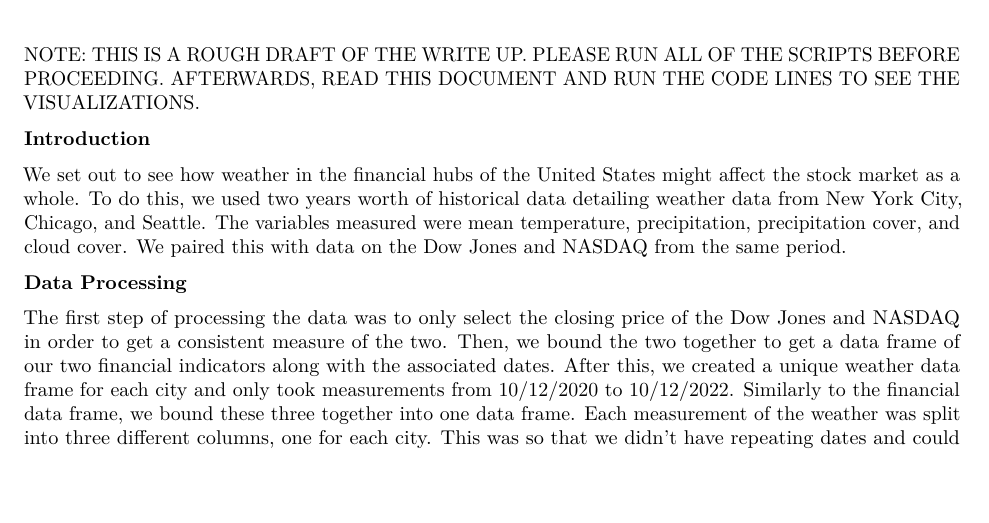
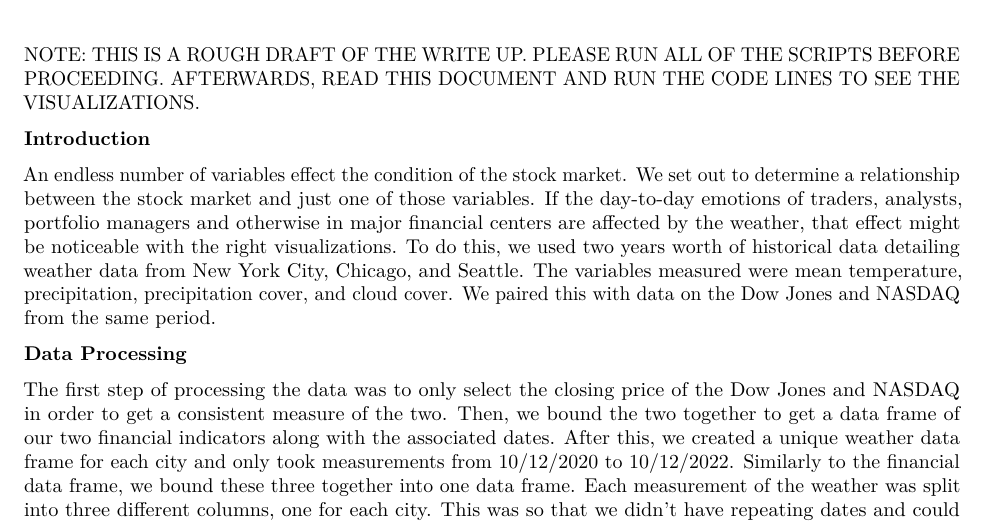
Before and after one commit to BenjaminMunkers/ECNS_491_Project, an R Markdown document (scripts/exploratory_analysis.Rmd): part of page 1 of 2, cut so that both start at the same text, the shorter picture padded with empty space. Rendered offline with R 4.5, knitr and Pandoc, then LaTeX, with nearby package versions; some code elsewhere in the file could not run offline.

Commit message:
edit intro

```diff
--- a/scripts/exploratory_analysis.Rmd
+++ b/scripts/exploratory_analysis.Rmd
@@ -9,7 +9,7 @@
 
 **Introduction**
 
-We set out to see how weather in the financial hubs of the United States might affect the stock market as a whole. To do this, we used two years worth of historical data detailing weather data from New York City, Chicago, and Seattle. The variables measured were mean temperature, precipitation, precipitation cover, and cloud cover. We paired this with data on the Dow Jones and NASDAQ from the same period.
+An endless number of variables effect the condition of the stock market. We set out to determine a relationship between the stock market and just one of those variables. If the day-to-day emotions of traders, analysts, portfolio managers and otherwise in major financial centers are affected by the weather, that effect might be noticeable with the right visualizations. To do this, we used two years worth of historical data detailing weather data from New York City, Chicago, and Seattle. The variables measured were mean temperature, precipitation, precipitation cover, and cloud cover. We paired this with data on the Dow Jones and NASDAQ from the same period.
 
 **Data Processing**
 
```
Also changed, not shown: scripts/exploratory_analysis.Rmd (1 more changed lines).
